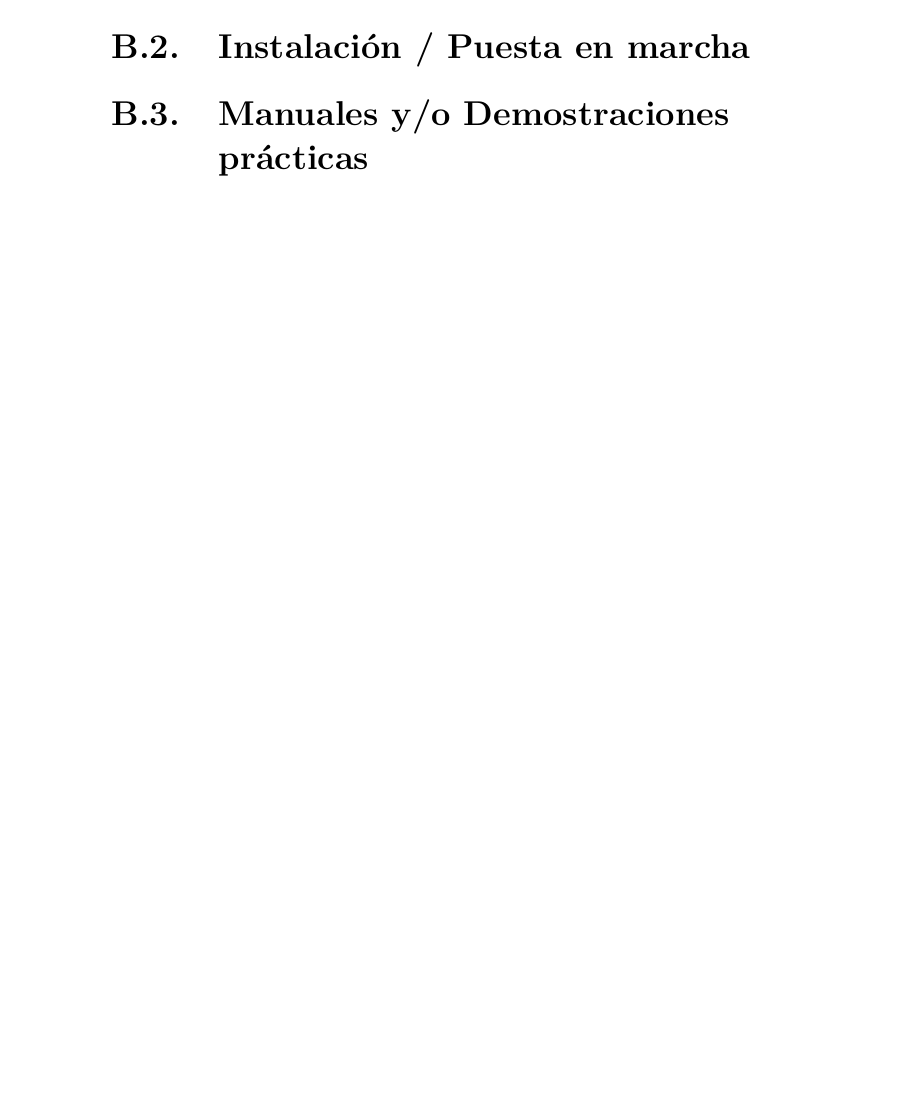
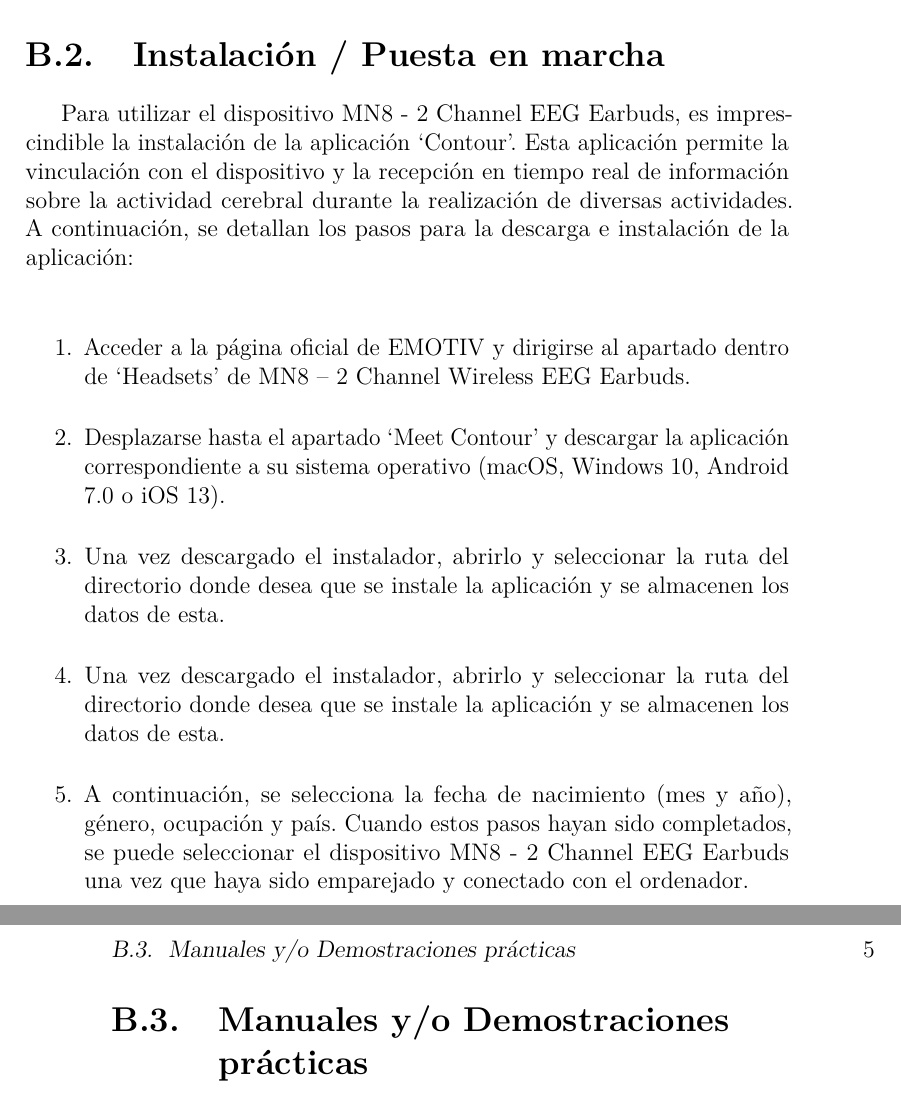
Before and after one commit to mariodelarena/TFG_MariodelaArena_GIS_2023-2024, a LaTeX book (anexos.tex, which reads tex/B_manual_usuario.tex): part of page 9 of 23 before the commit and two parts of pages 10 and 11 of 25 after it, the two joined at a grey line, cut so that both start at the same text, the shorter picture padded with empty space. Compiled offline with pdfLaTeX.

Commit message:
Update B_manual_usuario.tex
Adición del manual de instalación y puesta en marcha de la aplicación EMOTIV.

```diff
--- a/tex/B_manual_usuario.tex
+++ b/tex/B_manual_usuario.tex
@@ -4,4 +22,15 @@
 
 \section{Instalación / Puesta en marcha}
+Para utilizar el dispositivo MN8 - 2 Channel EEG Earbuds, es imprescindible la instalación de la aplicación ‘Contour’. Esta aplicación permite la vinculación con el dispositivo y la recepción en tiempo real de información sobre la actividad cerebral durante la realización de diversas actividades. A continuación, se detallan los pasos para la descarga e instalación de la aplicación:
+
+\begin{enumerate}
+    \item Acceder a la página oficial de EMOTIV y dirigirse al apartado dentro de ‘Headsets’ de MN8 – 2 Channel Wireless EEG Earbuds.
+    \item Desplazarse hasta el apartado ‘Meet Contour’ y descargar la aplicación correspondiente a su sistema operativo (macOS, Windows 10, Android 7.0 o iOS 13).
+    \item Una vez descargado el instalador, abrirlo y seleccionar la ruta del directorio donde desea que se instale la aplicación y se almacenen los datos de esta.
+    \item Una vez descargado el instalador, abrirlo y seleccionar la ruta del directorio donde desea que se instale la aplicación y se almacenen los datos de esta.
+    \item A continuación, se selecciona la fecha de nacimiento (mes y año), género, ocupación y país. Cuando estos pasos hayan sido completados, se puede seleccionar el dispositivo MN8 - 2 Channel EEG Earbuds una vez que haya sido emparejado y conectado con el ordenador.
+\end{enumerate}
+
+
 
 \section{Manuales y/o Demostraciones prácticas}
```
Also changed, not shown: tex/B_manual_usuario.tex (18 more changed lines).
